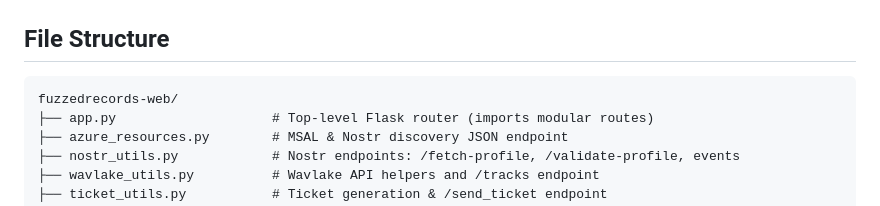
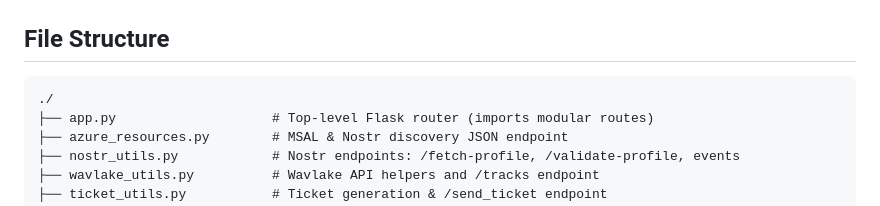
Before and after one commit to idmfrank/fuzzedrecords-web, a Markdown page: README.md, the part around the change. GitHub-like rendering.

Commit message:
docs: clarify file structure root

````diff
--- a/README.md
+++ b/README.md
@@ -68,7 +68,7 @@ Set the following environment variables to configure the application:
 ## File Structure
 
 ```
-fuzzedrecords-web/
+./
 ├── app.py                    # Top-level Flask router (imports modular routes)
 ├── azure_resources.py        # MSAL & Nostr discovery JSON endpoint
 ├── nostr_utils.py            # Nostr endpoints: /fetch-profile, /validate-profile, events
````
